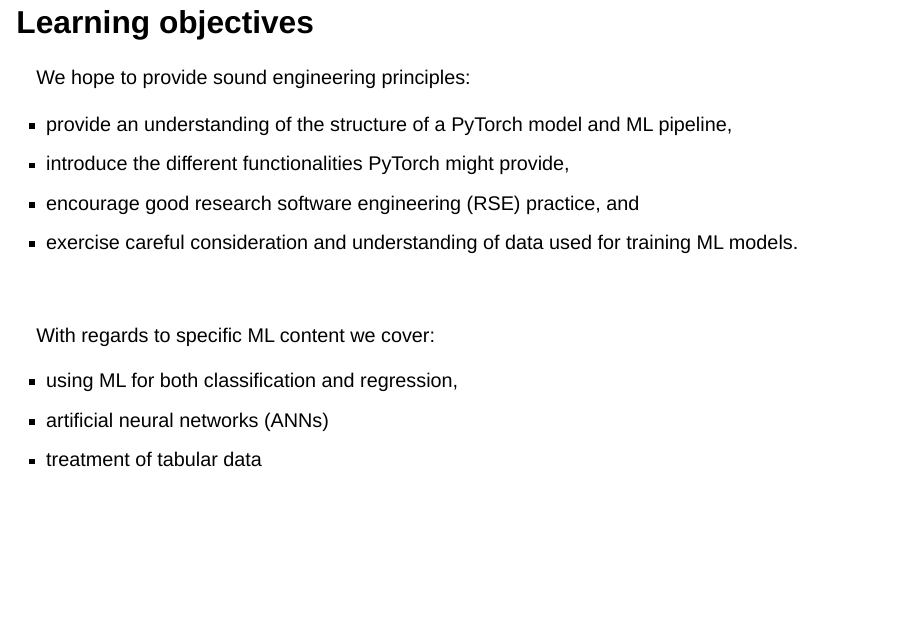
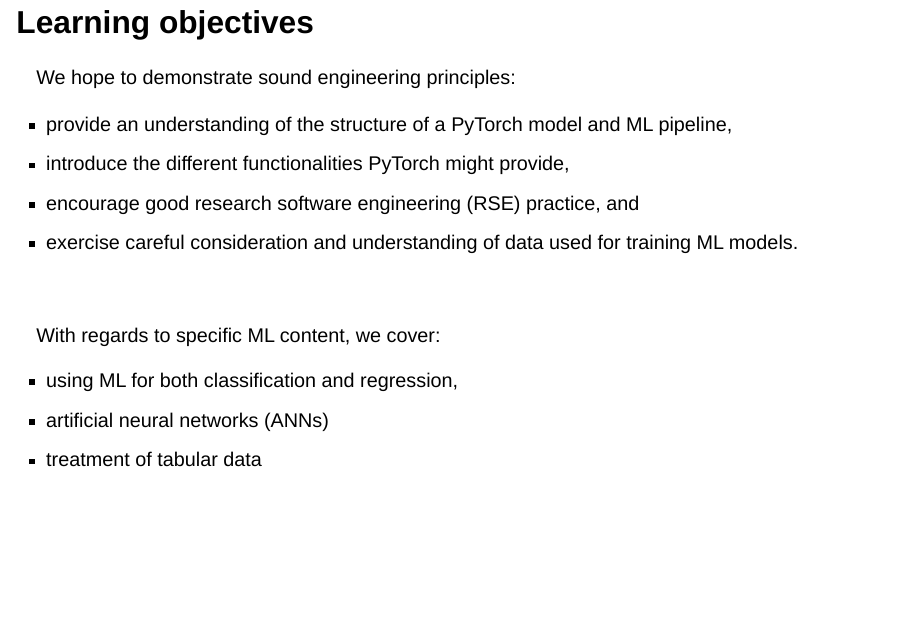
Before and after one commit to Cambridge-ICCS/practical-ml-with-pytorch, a Quarto document (slides/slides.qmd): page 4 of 32. Rendered offline with R 4.5, knitr and Pandoc in place of Quarto, with nearby package versions; drawn as Slidy slides in place of the format the file asks for.

Commit message:
make small changes to learning-objectives slide content

```diff
--- a/slides/slides.qmd
+++ b/slides/slides.qmd
@@ -77,7 +77,7 @@
 
 ## Learning objectives {.smaller}
 
-We hope to provide sound engineering principles:
+We hope to demonstrate sound engineering principles:
 
 - provide an understanding of the structure of a PyTorch model and ML pipeline,
 - introduce the different functionalities PyTorch might provide,
@@ -86,7 +86,7 @@
 
 \
 \
-With regards to specific ML content we cover:
+With regards to specific ML content, we cover:
 
 - using ML for both classification and regression,
 - artificial neural networks (ANNs) <!-- and convolutional neural networks (CNNs) -->
```
